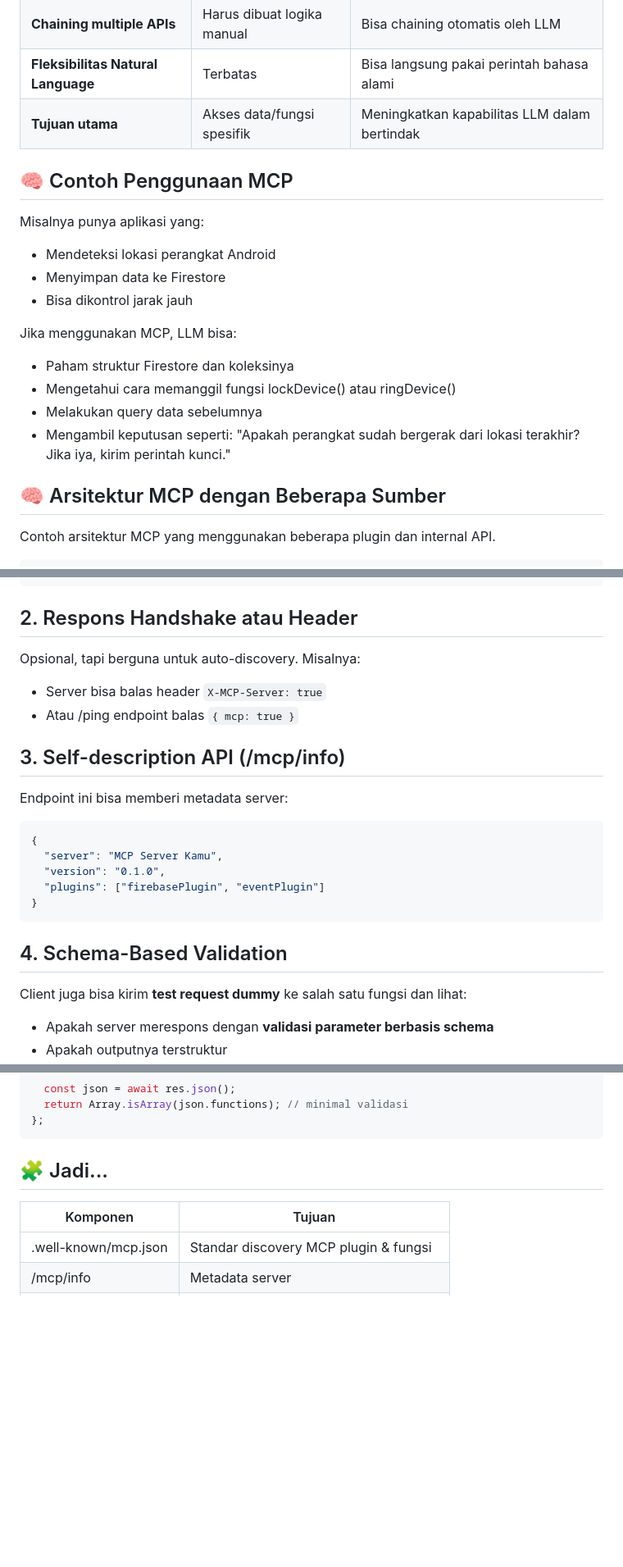
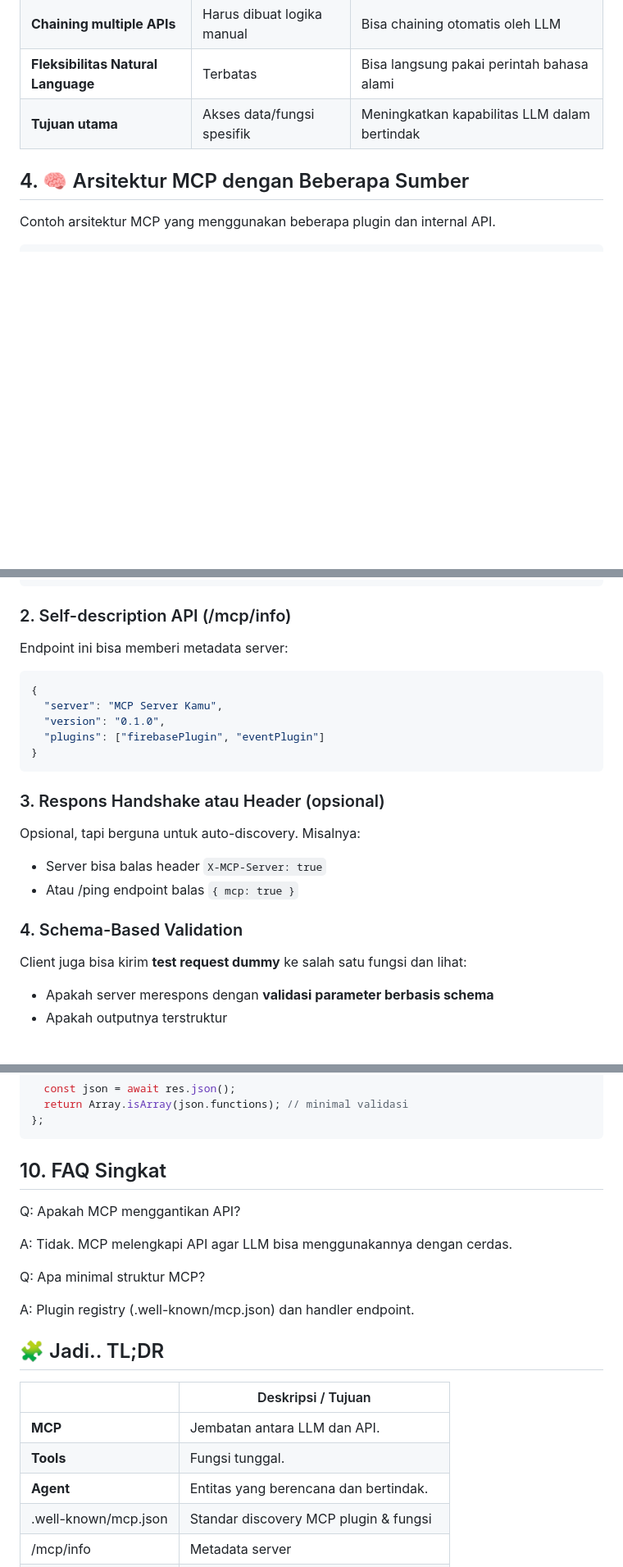
Before and after one commit to luridarmawan/mcp-api-server, a Markdown page: MCP_and_API.md, 3 parts joined by grey strips. Shown: that part at 82% size. GitHub-like rendering; blank space fills up the shorter version.

````diff
--- a/MCP_and_API.md
+++ b/MCP_and_API.md
@@ -43,21 +45,8 @@ Model Context Protocol (MCP) adalah metode **de facto** standar untuk membuat AP
 | **Tujuan utama** | Akses data/fungsi spesifik | Meningkatkan kapabilitas LLM dalam bertindak |
 
 
-## 🧠 Contoh Penggunaan MCP
 
-Misalnya punya aplikasi yang:
-- Mendeteksi lokasi perangkat Android
-- Menyimpan data ke Firestore
-- Bisa dikontrol jarak jauh
-
-Jika menggunakan MCP, LLM bisa:
-- Paham struktur Firestore dan koleksinya
-- Mengetahui cara memanggil fungsi lockDevice() atau ringDevice()
-- Melakukan query data sebelumnya
-- Mengambil keputusan seperti: "Apakah perangkat sudah bergerak dari lokasi terakhir? Jika iya, kirim perintah kunci."
-
-
-## 🧠 Arsitektur MCP dengan Beberapa Sumber
+## 4. 🧠 Arsitektur MCP dengan Beberapa Sumber
 
 Contoh arsitektur MCP yang menggunakan beberapa plugin dan internal API.
 
@@ -267,13 +274,7 @@ File deskriptif berisi:
 }
 ```
 
-## 2. Respons Handshake atau Header
-
-Opsional, tapi berguna untuk auto-discovery. Misalnya:
-- Server bisa balas header `X-MCP-Server: true`
-- Atau /ping endpoint balas `{ mcp: true }`
-
-## 3. Self-description API (/mcp/info)
+### 2. Self-description API (/mcp/info)
 
 Endpoint ini bisa memberi metadata server:
 
@@ -285,7 +286,14 @@ Endpoint ini bisa memberi metadata server:
 }
 ```
 
-## 4. Schema-Based Validation
+### 3. Respons Handshake atau Header (opsional)
+
+Opsional, tapi berguna untuk auto-discovery. Misalnya:
+- Server bisa balas header `X-MCP-Server: true`
+- Atau /ping endpoint balas `{ mcp: true }`
+
+
+### 4. Schema-Based Validation
 
 Client juga bisa kirim **test request dummy** ke salah satu fungsi dan lihat:
 - Apakah server merespons dengan **validasi parameter berbasis schema**
@@ -330,10 +338,25 @@ const isMCPServer = async (url) => {
 };
 ```
 
-## 🧩 Jadi...
+## 10. FAQ Singkat
 
-| Komponen | Tujuan |
+Q: Apakah MCP menggantikan API?
+
+A: Tidak. MCP melengkapi API agar LLM bisa menggunakannya dengan cerdas.
+
+Q: Apa minimal struktur MCP?
+
+A: Plugin registry (.well-known/mcp.json) dan handler endpoint.
+
+
+## 🧩 Jadi.. TL;DR
+
+
+|  | Deskripsi / Tujuan |
 |---|---|
+| **MCP** | Jembatan antara LLM dan API. |
+| **Tools** | Fungsi tunggal. |
+| **Agent** | Entitas yang berencana dan bertindak. |
 | .well-known/mcp.json | Standar discovery MCP plugin & fungsi |
 | /mcp/info | Metadata server |
 | Header (opsional) | Auto-tag saat scanning jaringan/internal |
````
Also changed, not shown: other parts of MCP_and_API.md (+36 -16 lines).
